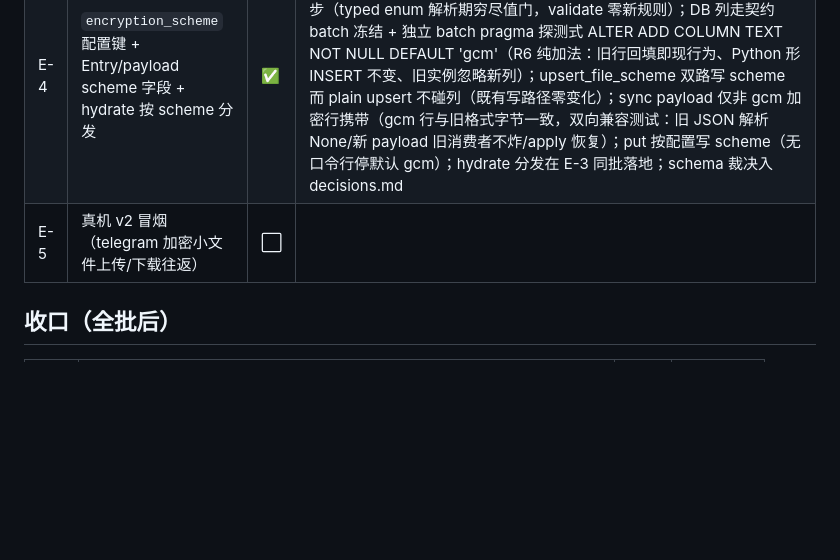
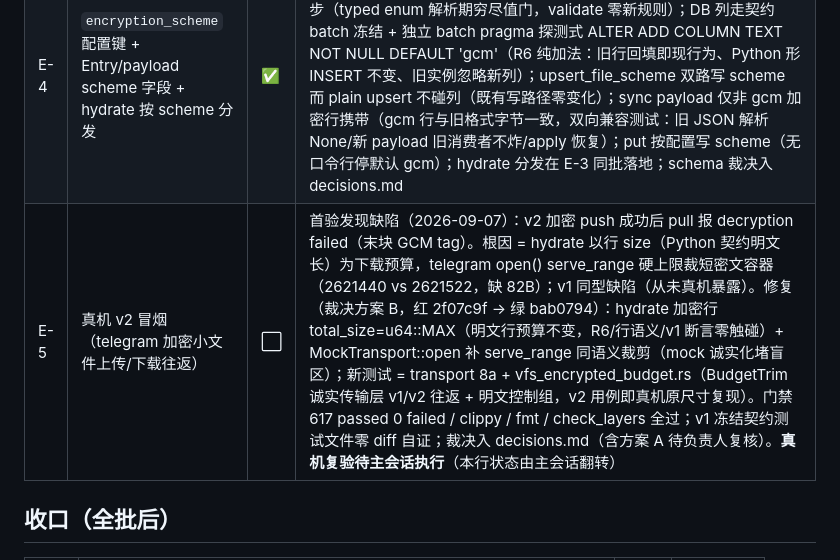
Before and after one commit to viccom/rs-cloudfs, a Markdown page: docs/tracking/phase0-1.md, the part around the change. GitHub-like rendering; blank space fills up the shorter version.

```diff
--- a/docs/tracking/phase0-1.md
+++ b/docs/tracking/phase0-1.md
@@ -51,7 +51,7 @@ Batch P0 已收口；**Batch S（百度 spike）已收口（2026-09-07，止损
 | E-2 | v2 分块 AEAD 核心（STREAM 构造；roundtrip/tamper 拒绝/跨块 Range） | ✅ | 红 3e46ea8 → 绿 19a2f2f：格式=34B 头（magic/version/salt/迭代数/chunk_size 护栏 64KiB..=4MiB）+ 每块 GCM（nonce=counter_be56+末块标志域分隔、AAD=全头）；测试面 roundtrip 八尺寸/六类 tamper 全拒/decrypt_range 11 区间与全量切片逐字节一致/9.5MiB 流式粒度断言/护栏边界；终态 aead_v2 16 + scheme 5 新测试，workspace 586 passed 0 failed/clippy/fmt/check_layers 全过；格式裁决入 decisions.md（含 KDF DoS 放大挂账待裁） |
 | E-3 | 流式加密上传接线（零 .enc.tmp；内存峰值断言） | ✅ | 红 747e23d（storage 5 + core 2）→ 绿 d7fa206：CloudTransport 新 provided 方法 upload_stream（默认 Unsupported，interfaces §1 演进规则）+ mock 帧收集/plan 校验/script 复用/max_stream_frame 峰值观测；core v2 路径 spawn_blocking 加密 + 容量 4 mpsc 背压桥 + 密文长度公式预计划（34B 头+明文+n×16B），零 .enc.tmp；hydrate 三路分发（gcm 冻结/aead_v2 流式 .dec.tmp→rename/未知值可行动错误）；telegram StreamReader 桥（ByteStream→AsyncRead）+ upload_stream 覆盖 + tests/stream_reader.rs 冒烟（抓住 split 取片方向 bug 一处）；内存峰值证据 = 8.5MiB@1MiB 块 max_stream_frame ≤ 1MiB+16B + mock 双面分离断言；v1 护栏零改动（upload_queue 测试唯一 diff=test_cfg +1 行机械修，crypto 测试零 diff）；终态 workspace 613 passed 0 failed/clippy/fmt/check_layers 全过；裁决入 decisions.md（provided 方法 vs 可选 trait；重试重跑加密+新盐） |
 | E-4 | `encryption_scheme` 配置键 + Entry/payload scheme 字段 + hydrate 按 scheme 分发 | ✅ | 红 e7581c3（前段会话落位，10 红：config 4 + metadata 6）→ 绿 64d9eb7：KNOWN_TOML_KEYS/LEGACY_REJECTED_KEYS 两清单同步（typed enum 解析期穷尽值门，validate 零新规则）；DB 列走契约 batch 冻结 + 独立 batch pragma 探测式 ALTER ADD COLUMN TEXT NOT NULL DEFAULT 'gcm'（R6 纯加法：旧行回填即现行为、Python 形 INSERT 不变、旧实例忽略新列）；upsert_file_scheme 双路写 scheme 而 plain upsert 不碰列（既有写路径零变化）；sync payload 仅非 gcm 加密行携带（gcm 行与旧格式字节一致，双向兼容测试：旧 JSON 解析 None/新 payload 旧消费者不炸/apply 恢复）；put 按配置写 scheme（无口令行停默认 gcm）；hydrate 分发在 E-3 同批落地；schema 裁决入 decisions.md |
-| E-5 | 真机 v2 冒烟（telegram 加密小文件上传/下载往返） | ⬜ | |
+| E-5 | 真机 v2 冒烟（telegram 加密小文件上传/下载往返） | ⬜ | 首验发现缺陷（2026-09-07）：v2 加密 push 成功后 pull 报 decryption failed（末块 GCM tag）。根因 = hydrate 以行 size（Python 契约明文长）为下载预算，telegram open() serve_range 硬上限裁短密文容器（2621440 vs 2621522，缺 82B）；v1 同型缺陷（从未真机暴露）。修复（裁决方案 B，红 2f07c9f → 绿 bab0794）：hydrate 加密行 total_size=u64::MAX（明文行预算不变，R6/行语义/v1 断言零触碰）+ MockTransport::open 补 serve_range 同语义裁剪（mock 诚实化堵盲区）；新测试 = transport 8a + vfs_encrypted_budget.rs（BudgetTrim 诚实传输层 v1/v2 往返 + 明文控制组，v2 用例即真机原尺寸复现）。门禁 617 passed 0 failed / clippy / fmt / check_layers 全过；v1 冻结契约测试文件零 diff 自证；裁决入 decisions.md（含方案 A 待负责人复核）。**真机复验待主会话执行**（本行状态由主会话翻转） |
 
 ## 收口（全批后）
 
```
Also changed, not shown: AGENTS.md (+1 -1 lines), docs/decisions.md (+10 -0 lines).
